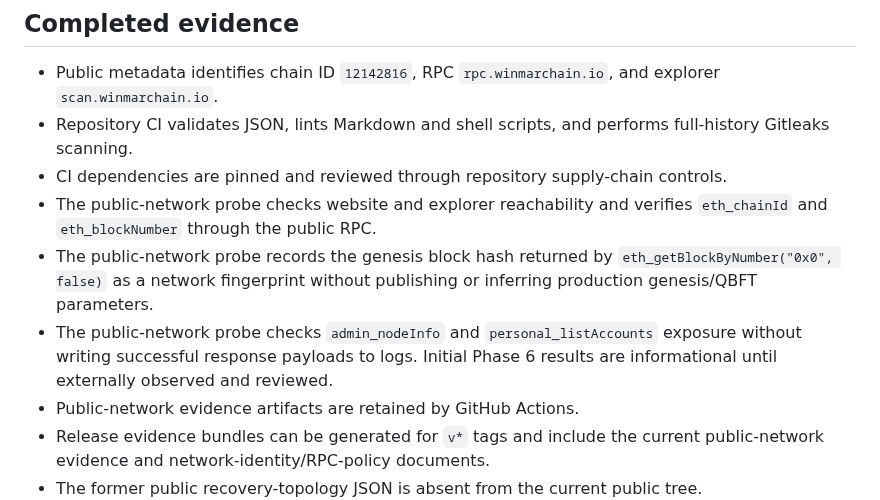
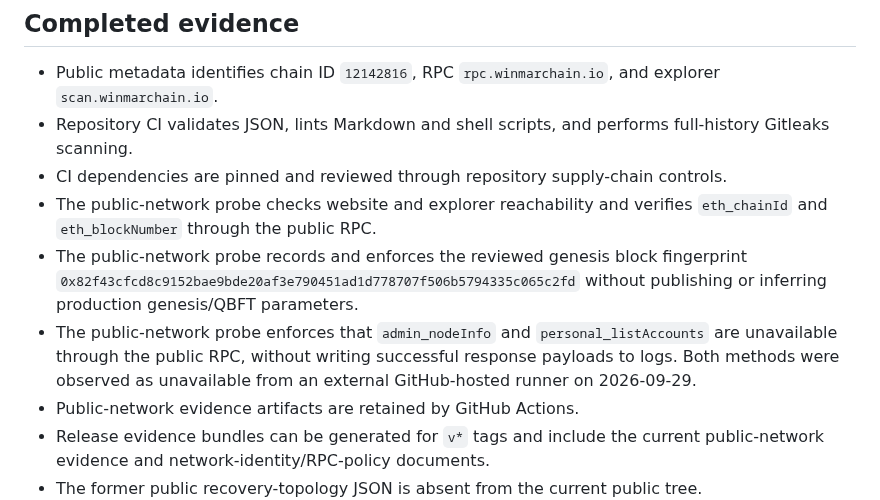
Before and after one commit to eriqueedw-star/winmar-chain, a Markdown page: docs/AUDIT_STATUS.md, the part around the change. Rendered like a GitHub page.

Commit message:
Record reviewed Phase 6 network evidence

```diff
--- a/docs/AUDIT_STATUS.md
+++ b/docs/AUDIT_STATUS.md
@@ -14,8 +14,8 @@ These controls improve audit readiness but do not constitute an independent secu
 - Repository CI validates JSON, lints Markdown and shell scripts, and performs full-history Gitleaks scanning.
 - CI dependencies are pinned and reviewed through repository supply-chain controls.
 - The public-network probe checks website and explorer reachability and verifies `eth_chainId` and `eth_blockNumber` through the public RPC.
-- The public-network probe records the genesis block hash returned by `eth_getBlockByNumber("0x0", false)` as a network fingerprint without publishing or inferring production genesis/QBFT parameters.
-- The public-network probe checks `admin_nodeInfo` and `personal_listAccounts` exposure without writing successful response payloads to logs. Initial Phase 6 results are informational until externally observed and reviewed.
+- The public-network probe records and enforces the reviewed genesis block fingerprint `0x82f43cfcd8c9152bae9bde20af3e790451ad1d778707f506b5794335c065c2fd` without publishing or inferring production genesis/QBFT parameters.
+- The public-network probe enforces that `admin_nodeInfo` and `personal_listAccounts` are unavailable through the public RPC, without writing successful response payloads to logs. Both methods were observed as unavailable from an external GitHub-hosted runner on 2026-09-29.
 - Public-network evidence artifacts are retained by GitHub Actions.
 - Release evidence bundles can be generated for `v*` tags and include the current public-network evidence and network-identity/RPC-policy documents.
 - The former public recovery-topology JSON is absent from the current public tree.
```
